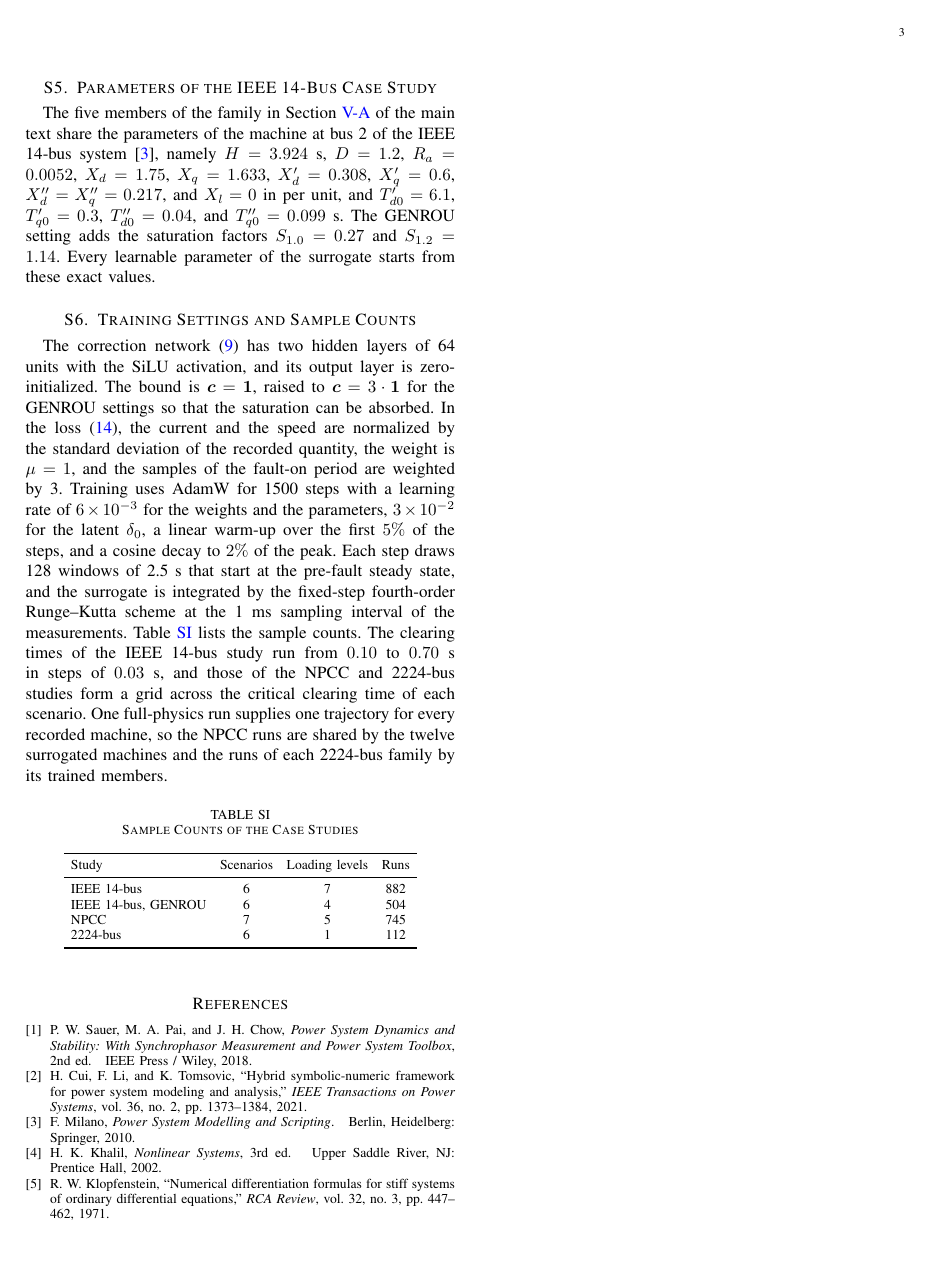
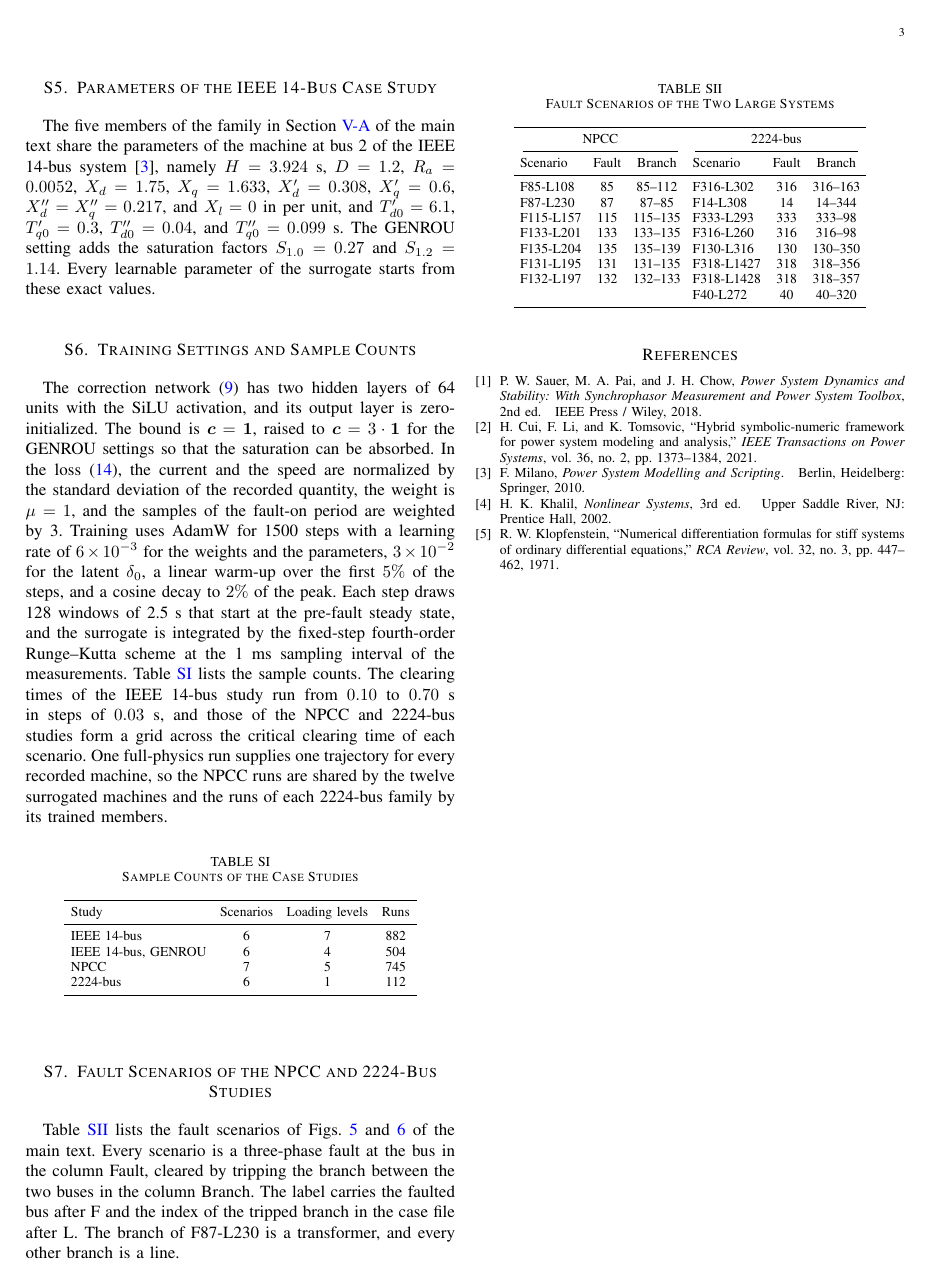
Before and after one commit to rzyu45/usml-supplement, a LaTeX paper (supplement.tex): page 3 of 3. The pictures show the PDF file supplement.pdf that the author committed with the source.

Commit message:
docs: add the fault-scenario table of the NPCC and 2224-bus studies
Section S7 and Table SII list the faulted bus and the two buses of the
tripped branch for the fifteen scenarios of the main text. main.aux
refreshed from the rebuilt manuscript.

Co-Authored-By: Claude Fable 5.1 <noreply@anthropic.com>
Claude-Session: https://claude.ai/code/session_011Z7dXnt3mpDnQgq4fSDdXP

```diff
--- a/supplement.tex
+++ b/supplement.tex
@@ -238,3 +238,21 @@ NPCC & 7 & 5 & 745\\
 \end{tabular}
 \end{table}
 
+\section{Fault Scenarios of the NPCC and 2224-Bus Studies}\label{sec:scenarios}
+
+Table~\ref{tab:scenarios} lists the fault scenarios of Figs.~\ref{M-fig:cct_npcc} and \ref{M-fig:cct_gb} of the main text.
+Every scenario is a three-phase fault at the bus in the column Fault, cleared by tripping the branch between the two buses in the column Branch.
+The label carries the faulted bus after F and the index of the tripped branch in the case file after L.
+The branch of F87-L230 is a transformer, and every other branch is a line.
+
+\begin{table}[!h]
+\caption{Fault Scenarios of the Two Large Systems}
+\label{tab:scenarios}
+\centering\footnotesize
+\setlength{\tabcolsep}{3.5pt}
+\begin{tabular}{lcclcc}
+\toprule
+\multicolumn{3}{c}{NPCC} & \multicolumn{3}{c}{2224-bus}\\
+\cmidrule(lr){1-3}\cmidrule(lr){4-6}
+Scenario & Fault & Branch & Scenario & Fault & Branch\\
+\midrule
@@ -241,3 +267,7 @@ NPCC & 7 & 5 & 745\\
+\bottomrule
+\end{tabular}
+\end{table}
+
 \bibliographystyle{IEEEtran}
 \bibliography{refs}
 
```
Also changed, not shown: supplement.pdf, supplement.tex (8 more changed lines), 1 other file.
